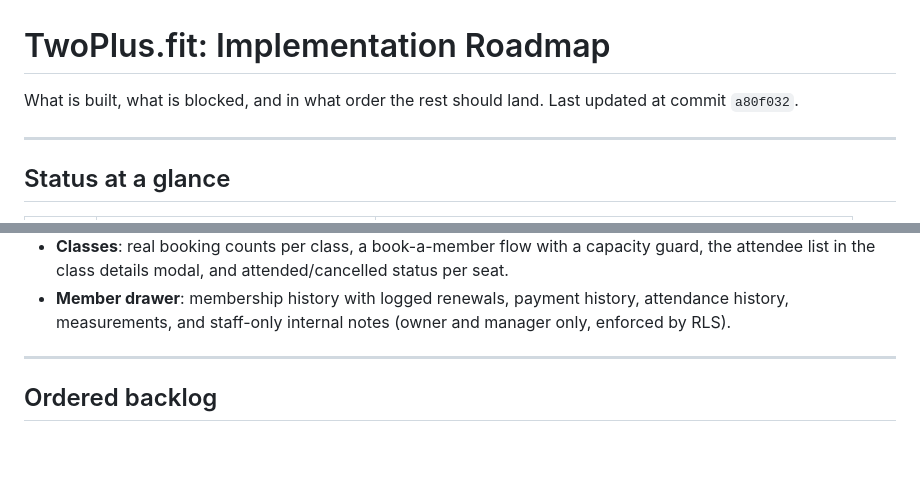
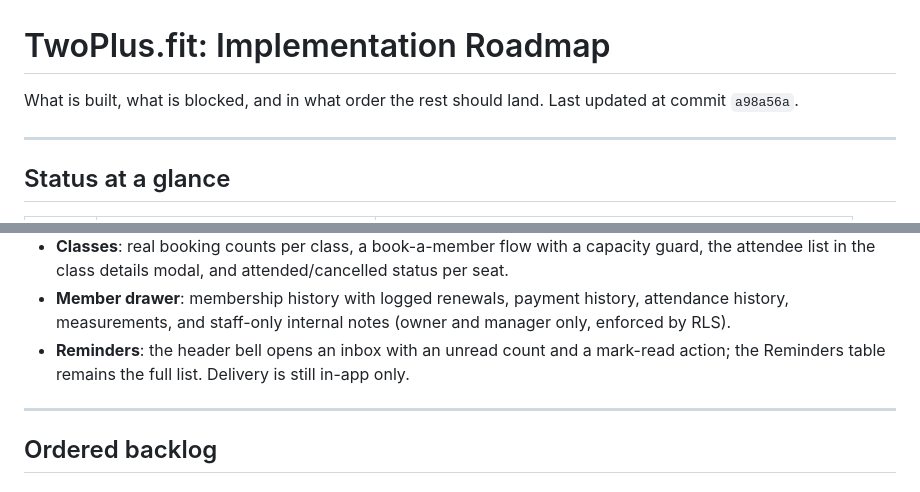
Before and after one commit to Euforia-dhruv/TwoPlus, a Markdown page: TWOPLUS_IMPLEMENTATION_ROADMAP.md, 2 parts joined by grey strips. Drawn GitHub-style; blank space fills up the shorter version.

Commit message:
Record the reminders inbox in the roadmap

```diff
--- a/TWOPLUS_IMPLEMENTATION_ROADMAP.md
+++ b/TWOPLUS_IMPLEMENTATION_ROADMAP.md
@@ -1,7 +1,7 @@
 # TwoPlus.fit: Implementation Roadmap
 
 What is built, what is blocked, and in what order the rest should land.
-Last updated at commit `a80f032`.
+Last updated at commit `a98a56a`.
 
 ---
 
@@ -52,6 +52,8 @@ This closes both former blockers: member sign-in (0007) and the member CRM table
 - **Member drawer**: membership history with logged renewals, payment history,
   attendance history, measurements, and staff-only internal notes (owner and manager
   only, enforced by RLS).
+- **Reminders**: the header bell opens an inbox with an unread count and a mark-read
+  action; the Reminders table remains the full list. Delivery is still in-app only.
 
 ---
 
```
